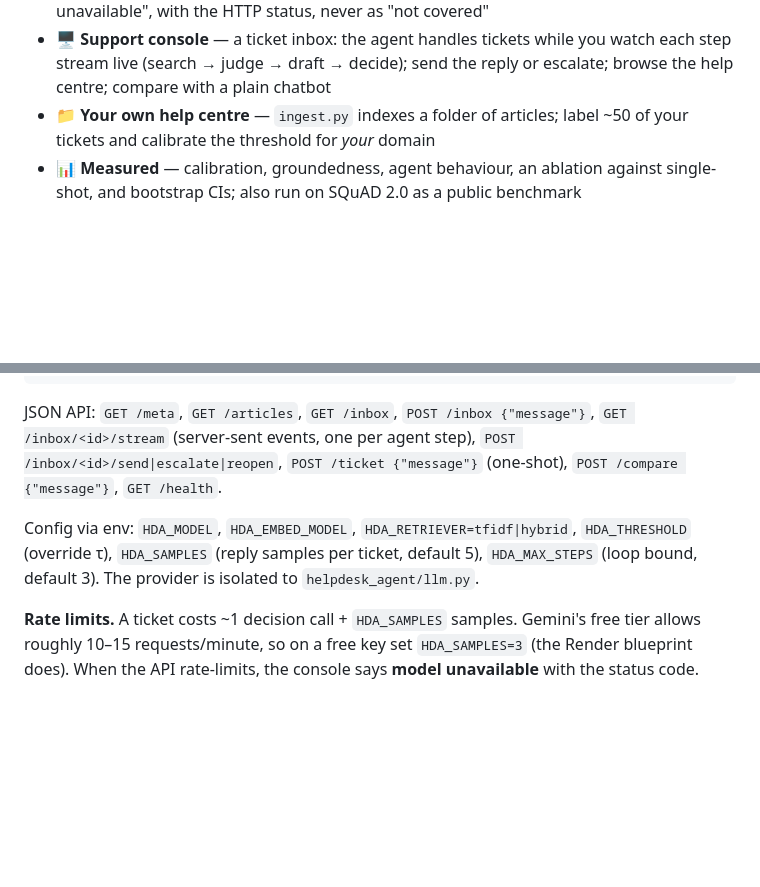
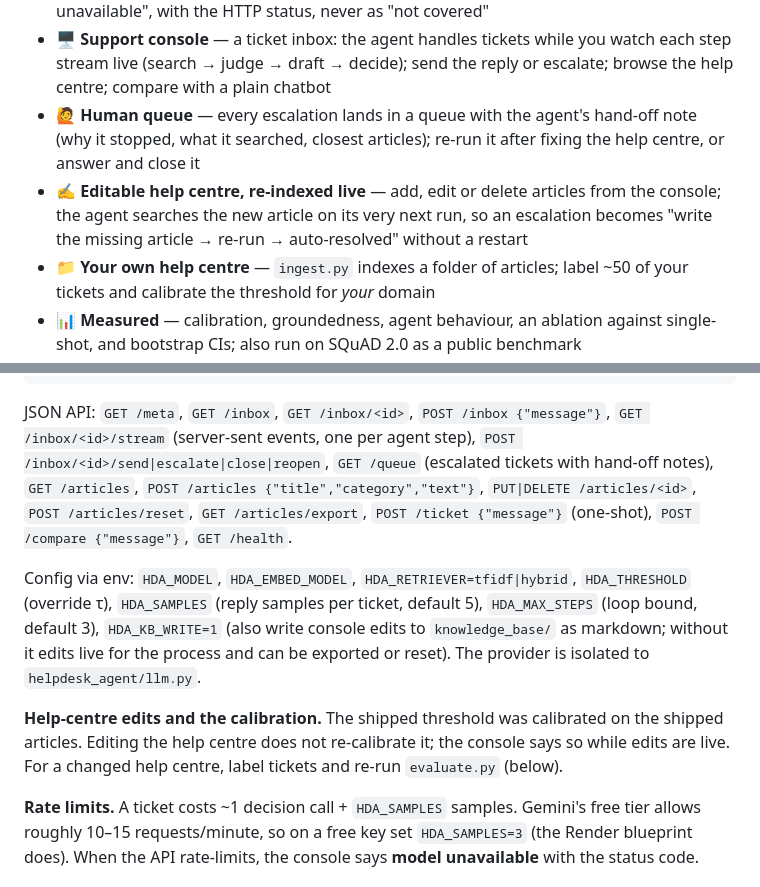
Before and after one commit to Aashan47/calibrated-rag, a Markdown page: README.md, 2 parts joined by grey strips. Drawn GitHub-style; blank space fills up the shorter version.

````diff
--- a/README.md
+++ b/README.md
@@ -26,6 +30,8 @@ selective prediction), so *the rate of wrong replies is a number you set, not a
 - 🧠 **Self-consistency confidence** — agreement across N independent reply samples (clustered by meaning), not the model's self-reported number
 - 🚦 **Outages are never escalations** — a rate-limited or failed call is reported as "model unavailable", with the HTTP status, never as "not covered"
 - 🖥️ **Support console** — a ticket inbox: the agent handles tickets while you watch each step stream live (search → judge → draft → decide); send the reply or escalate; browse the help centre; compare with a plain chatbot
+- 🙋 **Human queue** — every escalation lands in a queue with the agent's hand-off note (why it stopped, what it searched, closest articles); re-run it after fixing the help centre, or answer and close it
+- ✍️ **Editable help centre, re-indexed live** — add, edit or delete articles from the console; the agent searches the new article on its very next run, so an escalation becomes "write the missing article → re-run → auto-resolved" without a restart
 - 📁 **Your own help centre** — `ingest.py` indexes a folder of articles; label ~50 of your tickets and calibrate the threshold for *your* domain
 - 📊 **Measured** — calibration, groundedness, agent behaviour, an ablation against single-shot, and bootstrap CIs; also run on SQuAD 2.0 as a public benchmark
 - 🪶 **Zero dependencies** — standard library only: retrieval, server, UI, charts, API client
@@ -129,13 +135,21 @@ python -m eval.ablation; python -m eval.behavior        # loop vs single-shot; b
 python -m unittest discover -s tests -v                 # offline: unit, eval gate, KB consistency
 ```
 
-JSON API: `GET /meta`, `GET /articles`, `GET /inbox`, `POST /inbox {"message"}`, `GET /inbox/<id>/stream`
-(server-sent events, one per agent step), `POST /inbox/<id>/send|escalate|reopen`, `POST /ticket {"message"}`
+JSON API: `GET /meta`, `GET /inbox`, `GET /inbox/<id>`, `POST /inbox {"message"}`, `GET /inbox/<id>/stream`
+(server-sent events, one per agent step), `POST /inbox/<id>/send|escalate|close|reopen`, `GET /queue`
+(escalated tickets with hand-off notes), `GET /articles`, `POST /articles {"title","category","text"}`,
+`PUT|DELETE /articles/<id>`, `POST /articles/reset`, `GET /articles/export`, `POST /ticket {"message"}`
 (one-shot), `POST /compare {"message"}`, `GET /health`.
 
 Config via env: `HDA_MODEL`, `HDA_EMBED_MODEL`, `HDA_RETRIEVER=tfidf|hybrid`, `HDA_THRESHOLD`
 (override τ), `HDA_SAMPLES` (reply samples per ticket, default 5), `HDA_MAX_STEPS` (loop bound,
-default 3). The provider is isolated to `helpdesk_agent/llm.py`.
+default 3), `HDA_KB_WRITE=1` (also write console edits to `knowledge_base/` as markdown; without it
+edits live for the process and can be exported or reset). The provider is isolated to
+`helpdesk_agent/llm.py`.
+
+**Help-centre edits and the calibration.** The shipped threshold was calibrated on the shipped
+articles. Editing the help centre does not re-calibrate it; the console says so while edits are live.
+For a changed help centre, label tickets and re-run `evaluate.py` (below).
 
 **Rate limits.** A ticket costs ~1 decision call + `HDA_SAMPLES` samples. Gemini's free tier allows
 roughly 10–15 requests/minute, so on a free key set `HDA_SAMPLES=3` (the Render blueprint does).
````
Also changed, not shown: other parts of README.md (+7 -0 lines), ARCHITECTURE.md (+7 -0 lines), docs/console.png (added), docs/human-queue.png (added), 5 other files.
